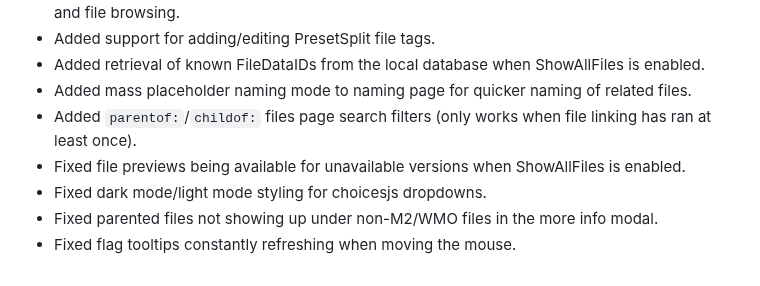
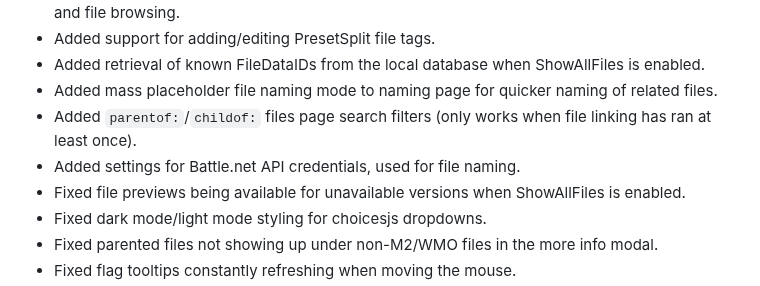
Before and after one commit to Marlamin/wow.tools.local, a Markdown page: CHANGELOG.md, the part around the change. Drawn GitHub-style.

```diff
--- a/CHANGELOG.md
+++ b/CHANGELOG.md
@@ -8,8 +8,9 @@
 - Added persistent settings to table page lengths between sessions for DB2 browsing, DB2 diffs and file browsing.
 - Added support for adding/editing PresetSplit file tags.
 - Added retrieval of known FileDataIDs from the local database when ShowAllFiles is enabled.
-- Added mass placeholder naming mode to naming page for quicker naming of related files.
+- Added mass placeholder file naming mode to naming page for quicker naming of related files.
 - Added `parentof:`/`childof:` files page search filters (only works when file linking has ran at least once).
+- Added settings for Battle.net API credentials, used for file naming.
 - Fixed file previews being available for unavailable versions when ShowAllFiles is enabled.
 - Fixed dark mode/light mode styling for choicesjs dropdowns.
 - Fixed parented files not showing up under non-M2/WMO files in the more info modal.
```
